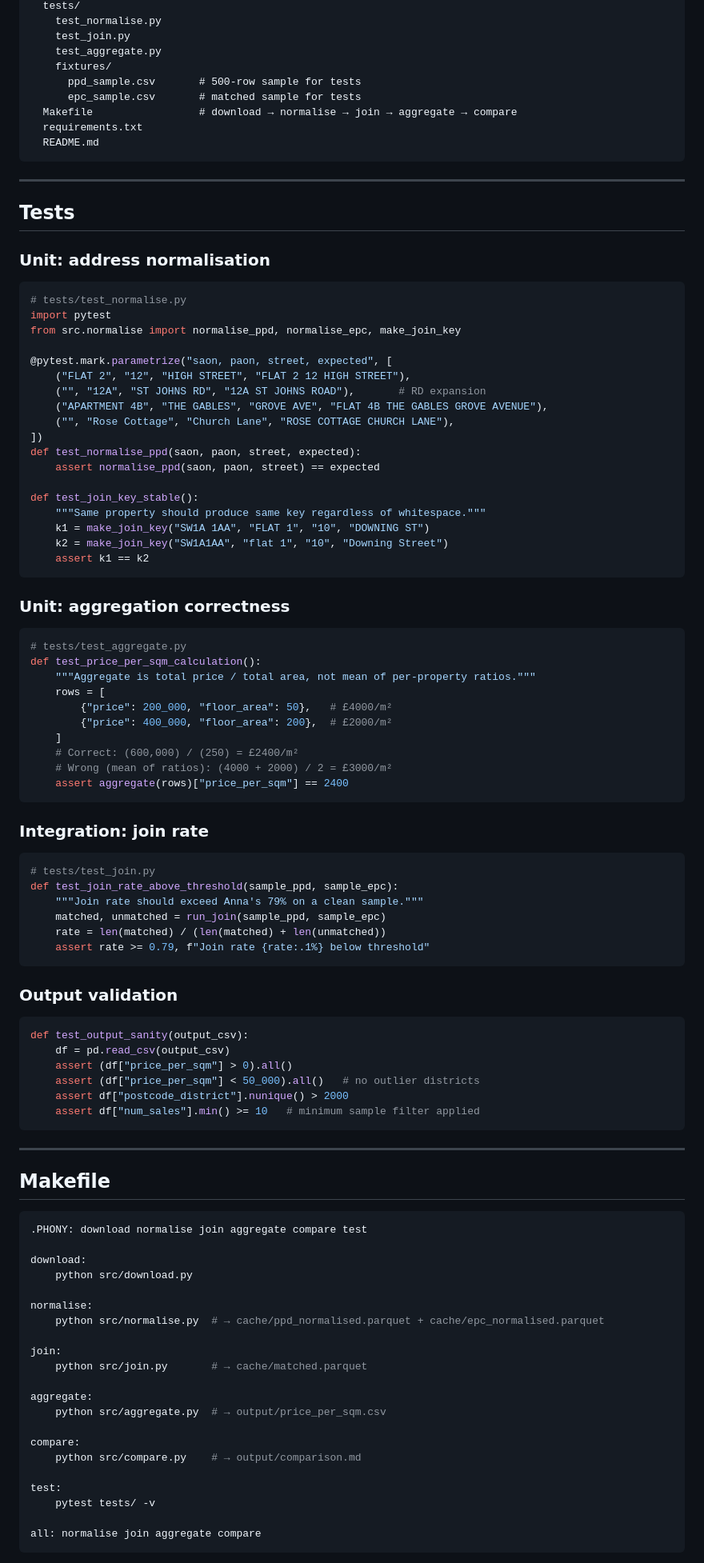
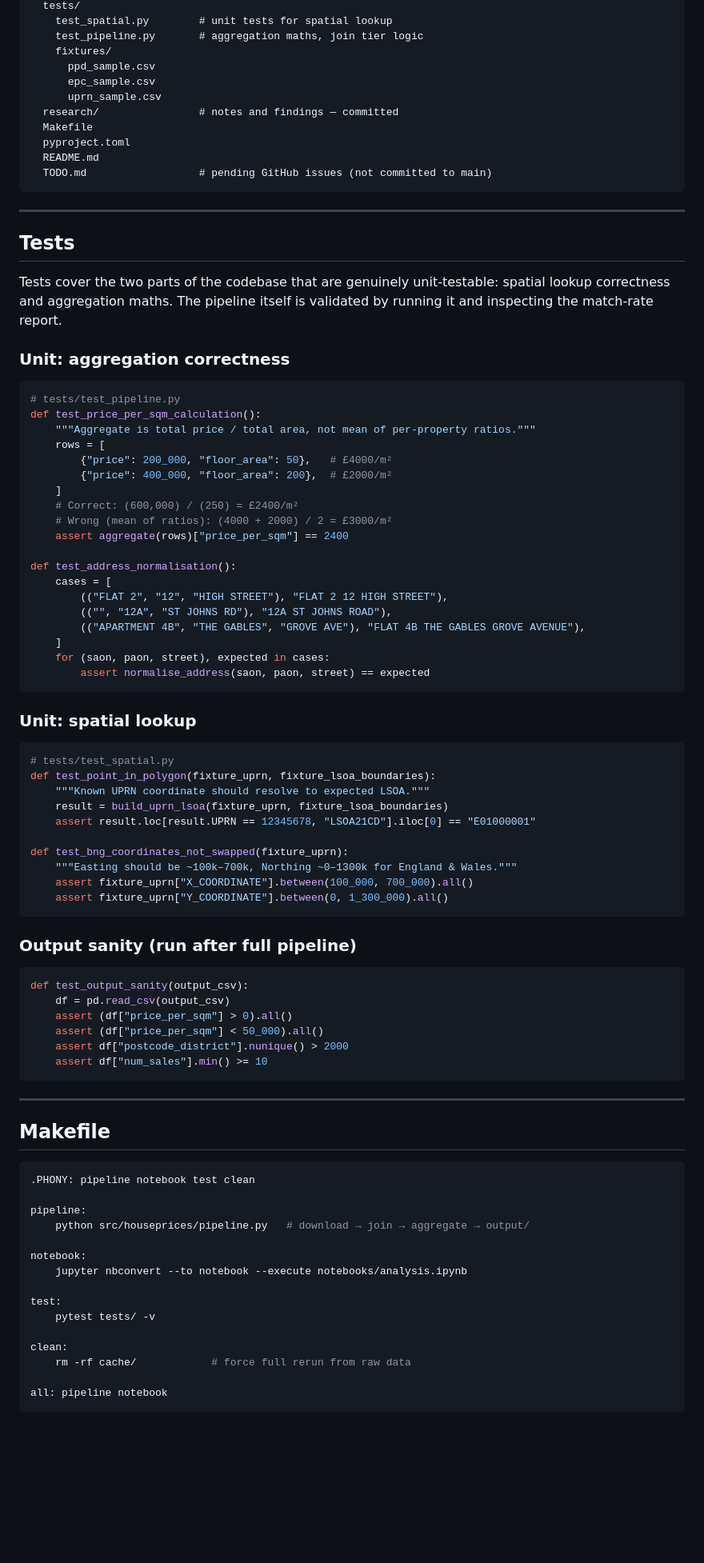
Before and after one commit to huwd/houseprices, a Markdown page: PLAN.md, the part around one of its changes. Shown at 80% size. GitHub-like rendering; blank space fills up the shorter version.

````diff
--- a/PLAN.md
+++ b/PLAN.md
@@ -228,46 +323,29 @@ houseprices/
   tests/
-    test_normalise.py
-    test_join.py
-    test_aggregate.py
+    test_spatial.py        # unit tests for spatial lookup
+    test_pipeline.py       # aggregation maths, join tier logic
     fixtures/
-      ppd_sample.csv       # 500-row sample for tests
-      epc_sample.csv       # matched sample for tests
-  Makefile                 # download → normalise → join → aggregate → compare
-  requirements.txt
+      ppd_sample.csv
+      epc_sample.csv
+      uprn_sample.csv
+  research/                # notes and findings — committed
+  Makefile
+  pyproject.toml
   README.md
+  TODO.md                  # pending GitHub issues (not committed to main)
 ```
 
 ---
 
 ## Tests
 
-### Unit: address normalisation
-
-```python
-# tests/test_normalise.py
-import pytest
-from src.normalise import normalise_ppd, normalise_epc, make_join_key
-
-@pytest.mark.parametrize("saon, paon, street, expected", [
-    ("FLAT 2", "12", "HIGH STREET", "FLAT 2 12 HIGH STREET"),
-    ("", "12A", "ST JOHNS RD", "12A ST JOHNS ROAD"),       # RD expansion
-    ("APARTMENT 4B", "THE GABLES", "GROVE AVE", "FLAT 4B THE GABLES GROVE AVENUE"),
-    ("", "Rose Cottage", "Church Lane", "ROSE COTTAGE CHURCH LANE"),
-])
-def test_normalise_ppd(saon, paon, street, expected):
-    assert normalise_ppd(saon, paon, street) == expected
-
-def test_join_key_stable():
-    """Same property should produce same key regardless of whitespace."""
-    k1 = make_join_key("SW1A 1AA", "FLAT 1", "10", "DOWNING ST")
-    k2 = make_join_key("SW1A1AA", "flat 1", "10", "Downing Street")
-    assert k1 == k2
-```
+Tests cover the two parts of the codebase that are genuinely unit-testable:
+spatial lookup correctness and aggregation maths. The pipeline itself is
+validated by running it and inspecting the match-rate report.
 
 ### Unit: aggregation correctness
 
 ```python
-# tests/test_aggregate.py
+# tests/test_pipeline.py
 def test_price_per_sqm_calculation():
     """Aggregate is total price / total area, not mean of per-property ratios."""
     rows = [
@@ -277,28 +355,41 @@ def test_price_per_sqm_calculation():
     # Correct: (600,000) / (250) = £2400/m²
     # Wrong (mean of ratios): (4000 + 2000) / 2 = £3000/m²
     assert aggregate(rows)["price_per_sqm"] == 2400
+
+def test_address_normalisation():
+    cases = [
+        (("FLAT 2", "12", "HIGH STREET"), "FLAT 2 12 HIGH STREET"),
+        (("", "12A", "ST JOHNS RD"), "12A ST JOHNS ROAD"),
+        (("APARTMENT 4B", "THE GABLES", "GROVE AVE"), "FLAT 4B THE GABLES GROVE AVENUE"),
+    ]
+    for (saon, paon, street), expected in cases:
+        assert normalise_address(saon, paon, street) == expected
 ```
 
-### Integration: join rate
+### Unit: spatial lookup
 
 ```python
-# tests/test_join.py
-def test_join_rate_above_threshold(sample_ppd, sample_epc):
-    """Join rate should exceed Anna's 79% on a clean sample."""
-    matched, unmatched = run_join(sample_ppd, sample_epc)
-    rate = len(matched) / (len(matched) + len(unmatched))
-    assert rate >= 0.79, f"Join rate {rate:.1%} below threshold"
+# tests/test_spatial.py
+def test_point_in_polygon(fixture_uprn, fixture_lsoa_boundaries):
+    """Known UPRN coordinate should resolve to expected LSOA."""
+    result = build_uprn_lsoa(fixture_uprn, fixture_lsoa_boundaries)
+    assert result.loc[result.UPRN == 12345678, "LSOA21CD"].iloc[0] == "E01000001"
+
+def test_bng_coordinates_not_swapped(fixture_uprn):
+    """Easting should be ~100k–700k, Northing ~0–1300k for England & Wales."""
+    assert fixture_uprn["X_COORDINATE"].between(100_000, 700_000).all()
+    assert fixture_uprn["Y_COORDINATE"].between(0, 1_300_000).all()
 ```
 
-### Output validation
+### Output sanity (run after full pipeline)
 
 ```python
 def test_output_sanity(output_csv):
     df = pd.read_csv(output_csv)
     assert (df["price_per_sqm"] > 0).all()
-    assert (df["price_per_sqm"] < 50_000).all()   # no outlier districts
+    assert (df["price_per_sqm"] < 50_000).all()
     assert df["postcode_district"].nunique() > 2000
-    assert df["num_sales"].min() >= 10   # minimum sample filter applied
+    assert df["num_sales"].min() >= 10
 ```
 
 ---
@@ -306,25 +397,19 @@ def test_output_sanity(output_csv):
 ## Makefile
 
 ```makefile
-.PHONY: download normalise join aggregate compare test
+.PHONY: pipeline notebook test clean
 
-download:
-	python src/download.py
+pipeline:
+	python src/houseprices/pipeline.py   # download → join → aggregate → output/
 
-normalise:
-	python src/normalise.py  # → cache/ppd_normalised.parquet + cache/epc_normalised.parquet
-
-join:
-	python src/join.py       # → cache/matched.parquet
-
-aggregate:
-	python src/aggregate.py  # → output/price_per_sqm.csv
-
-compare:
-	python src/compare.py    # → output/comparison.md
+notebook:
+	jupyter nbconvert --to notebook --execute notebooks/analysis.ipynb
 
 test:
 	pytest tests/ -v
 
-all: normalise join aggregate compare
+clean:
+	rm -rf cache/            # force full rerun from raw data
+
+all: pipeline notebook
 ```
````
Also changed, not shown: other parts of PLAN.md (+191 -93 lines).
